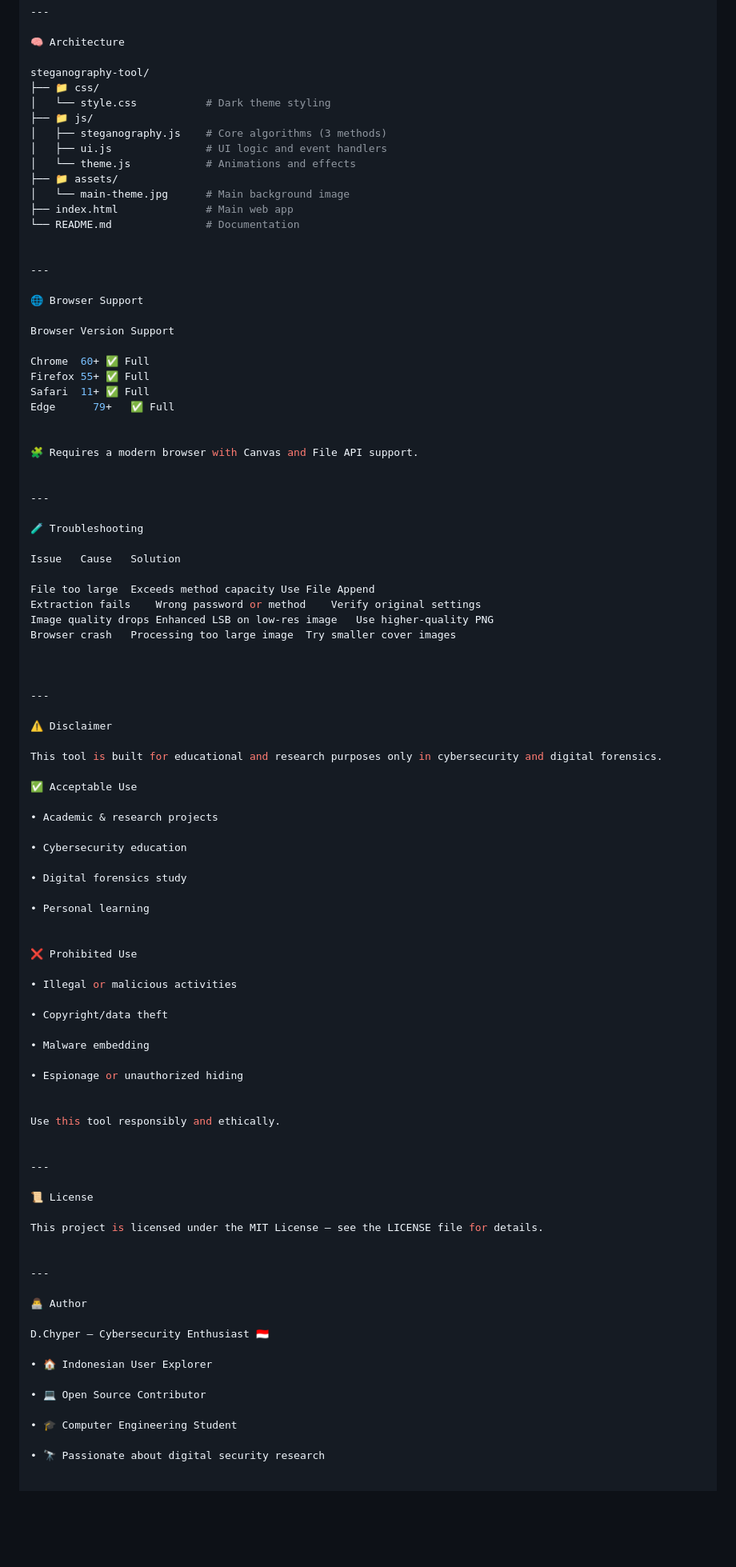
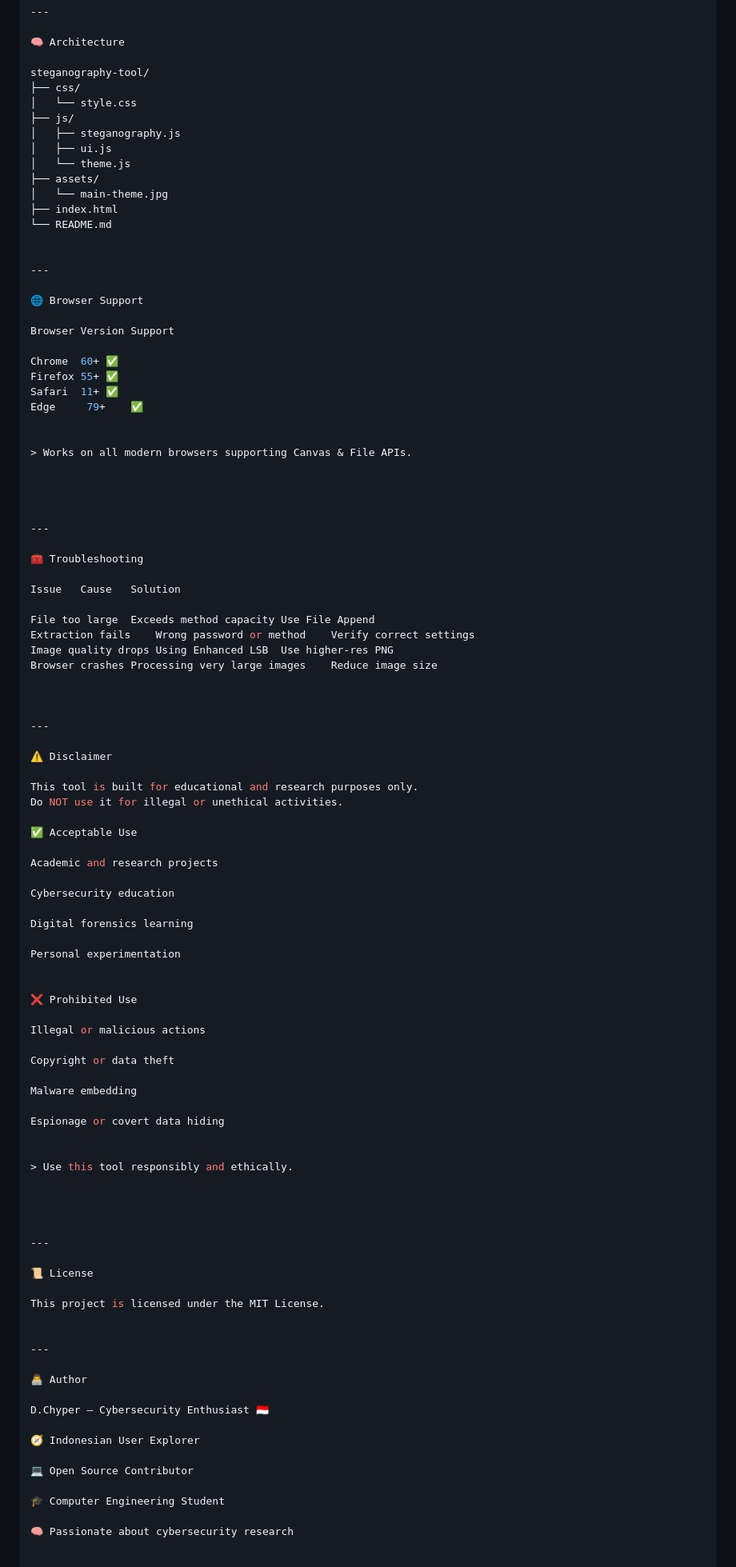
Before and after one commit to your-bit/steganography-tool, a Markdown page: README.md, the part around the change printed below. Shown: that part at 80% size. GitHub-like rendering; blank space fills up the shorter version.

```diff
--- a/README.md
+++ b/README.md
@@ -198,16 +188,16 @@ Deployment	GitHub Pages	Free static hosting
 🧠 Architecture
 
 steganography-tool/
-├── 📁 css/
-│   └── style.css           # Dark theme styling
-├── 📁 js/
-│   ├── steganography.js    # Core algorithms (3 methods)
-│   ├── ui.js               # UI logic and event handlers
-│   └── theme.js            # Animations and effects
-├── 📁 assets/
-│   └── main-theme.jpg      # Main background image
-├── index.html              # Main web app
-└── README.md               # Documentation
+├── css/
+│   └── style.css
+├── js/
+│   ├── steganography.js
+│   ├── ui.js
+│   └── theme.js
+├── assets/
+│   └── main-theme.jpg
+├── index.html
+└── README.md
 
 
 ---
@@ -216,25 +206,27 @@ steganography-tool/
 
 Browser	Version	Support
 
-Chrome	60+	✅ Full
-Firefox	55+	✅ Full
-Safari	11+	✅ Full
-Edge	  79+	✅ Full
+Chrome	60+	✅
+Firefox	55+	✅
+Safari	11+	✅
+Edge	 79+	✅
 
 
-🧩 Requires a modern browser with Canvas and File API support.
+> Works on all modern browsers supporting Canvas & File APIs.
+
+
 
 
 ---
 
-🧪 Troubleshooting
+🧰 Troubleshooting
 
 Issue	Cause	Solution
 
 File too large	Exceeds method capacity	Use File Append
-Extraction fails	Wrong password or method	Verify original settings
-Image quality drops	Enhanced LSB on low-res image	Use higher-quality PNG
-Browser crash	Processing too large image	Try smaller cover images
+Extraction fails	Wrong password or method	Verify correct settings
+Image quality drops	Using Enhanced LSB	Use higher-res PNG
+Browser crashes	Processing very large images	Reduce image size
 
 
 
@@ -242,38 +234,41 @@ Browser crash	Processing too large image	Try smaller cover images
 
 ⚠️ Disclaimer
 
-This tool is built for educational and research purposes only in cybersecurity and digital forensics.
+This tool is built for educational and research purposes only.
+Do NOT use it for illegal or unethical activities.
 
 ✅ Acceptable Use
 
-• Academic & research projects
+Academic and research projects
 
-• Cybersecurity education
+Cybersecurity education
 
-• Digital forensics study
+Digital forensics learning
 
-• Personal learning
+Personal experimentation
 
 
 ❌ Prohibited Use
 
-• Illegal or malicious activities
+Illegal or malicious actions
 
-• Copyright/data theft
+Copyright or data theft
 
-• Malware embedding
+Malware embedding
 
-• Espionage or unauthorized hiding
+Espionage or covert data hiding
 
 
-Use this tool responsibly and ethically.
+> Use this tool responsibly and ethically.
+
+
 
 
 ---
 
 📜 License
 
-This project is licensed under the MIT License — see the LICENSE file for details.
+This project is licensed under the MIT License.
 
 
 ---
@@ -282,13 +277,13 @@ This project is licensed under the MIT License — see the LICENSE file for deta
 
 D.Chyper — Cybersecurity Enthusiast 🇮🇩
 
-• 🏠 Indonesian User Explorer
+🧭 Indonesian User Explorer
 
-• 💻 Open Source Contributor
+💻 Open Source Contributor
 
-• 🎓 Computer Engineering Student
+🎓 Computer Engineering Student
 
-• 🔭 Passionate about digital security research
+🧠 Passionate about cybersecurity research
 
 
 GitHub: @your-bit
```
Also changed, not shown: other parts of README.md (+52 -62 lines).
